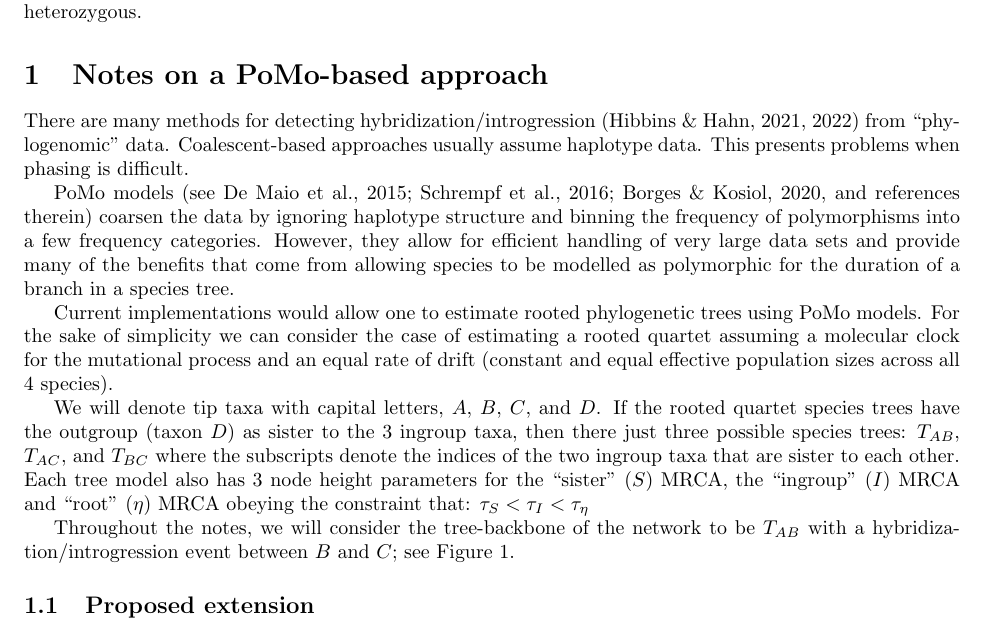
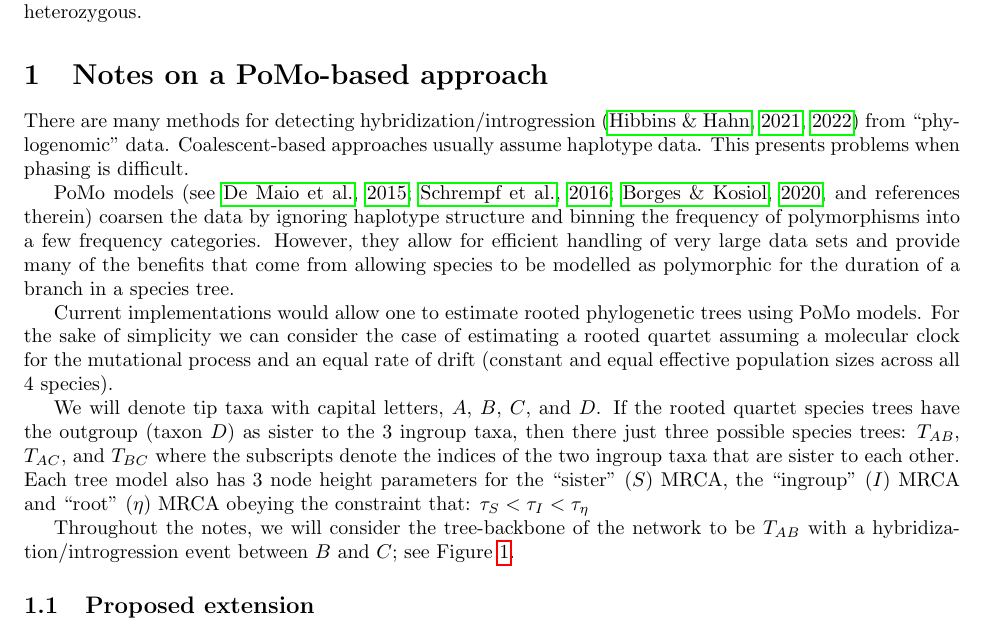
Before and after one commit to mtholder/pomo-introgression, a LaTeX document (main.tex): part of page 1 of 5, cut so that both start at the same text. Compiled offline with pdfLaTeX.

Commit message:
pdf/A on main branch only

```diff
--- a/main.tex
+++ b/main.tex
@@ -10,8 +10,8 @@
 \usepackage{tikz}
 \usepackage{amsfonts}
 \usepackage{natbib}
-% \usepackage[a-1b]{pdfx}
-% \usepackage{hyperref}
+\usepackage[a-1b]{pdfx}
+\usepackage{hyperref}
 
 
 \title{Notes using Po-Mo models to detect hybridization/introgression}
```
Also changed, not shown: 1 other file.
